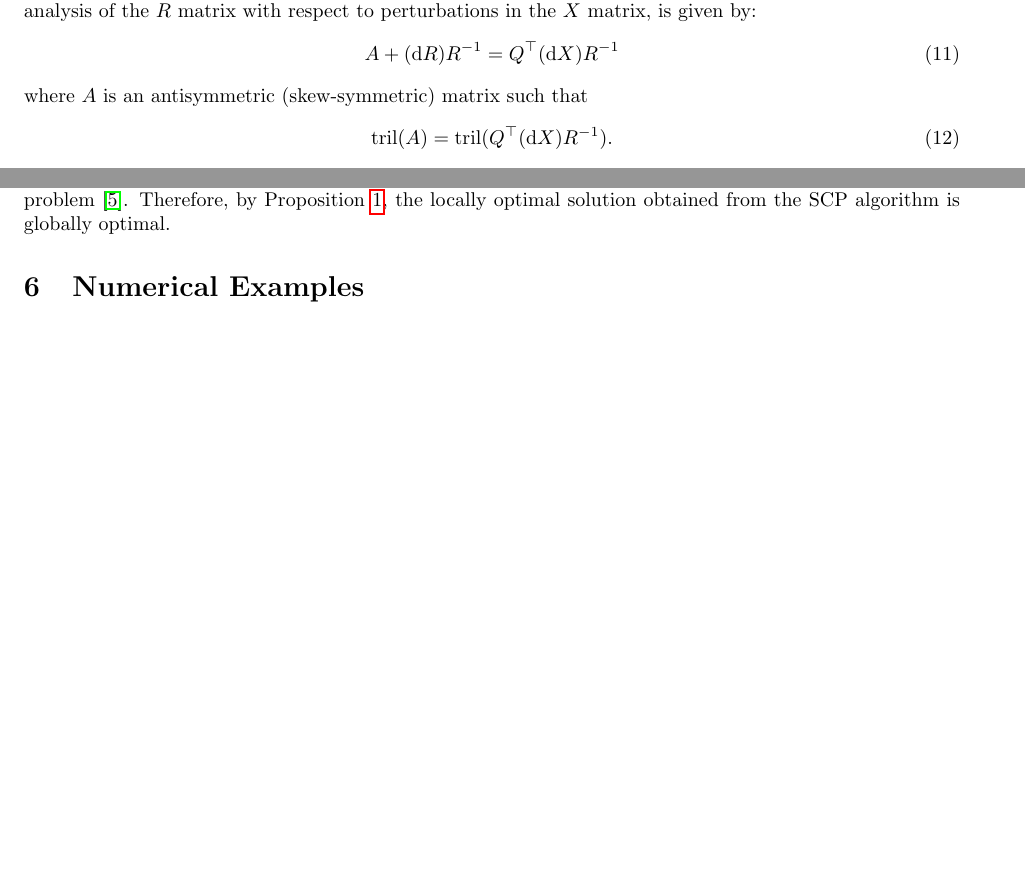
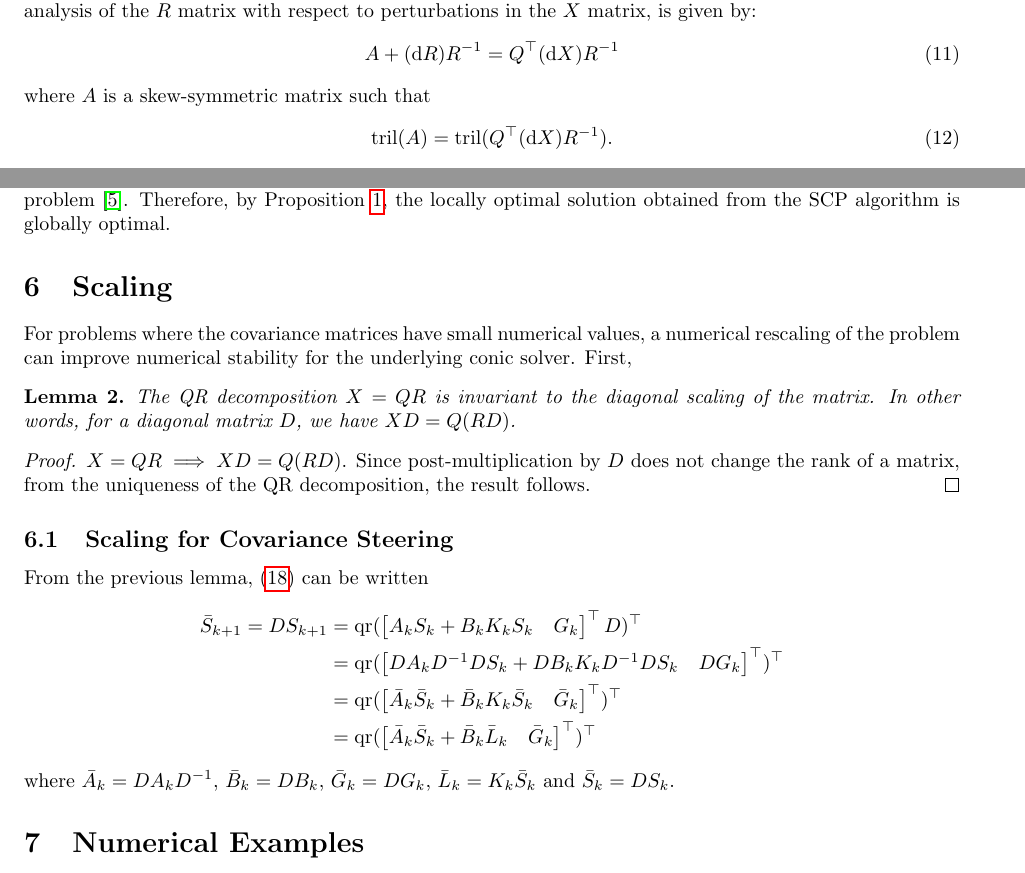
Before and after one commit to manjunkoh/sqrt-cs-release, a LaTeX paper (tex/square_root_qr_covariance_steering.tex): two parts of pages 3 and 7 of 10 before the commit and two parts of pages 3 and 7 of 11 after it, joined at a grey line, cut so that both start at the same text, the shorter picture padded with empty space. Compiled offline with pdfLaTeX.

Commit message:
update paper

```diff
--- a/tex/square_root_qr_covariance_steering.tex
+++ b/tex/square_root_qr_covariance_steering.tex
@@ -151,7 +151,7 @@ The derivative of the QR decomposition, i.e. the first-order perturbation analys
 \begin{equation}
 	A + (\dd R) R^{-1} = Q^\top (\dd X) R^{-1}
 \end{equation}
-where \( A \) is an antisymmetric (skew-symmetric) matrix such that
+where \( A \) is a skew-symmetric matrix such that
 \begin{equation}
 	\mathrm{tril}(A) = \mathrm{tril}(Q^\top (\dd X) R^{-1}).
 \end{equation}
@@ -341,6 +341,24 @@ Next, we show that this applies to our specific problem.
 
 The covariance steering problem without chance constraints has been shown to be a convex optimization problem \cite{liuOptimalCovarianceSteering2025}. Therefore, by \cref{prop:global_optimality_diffeomorphism}, the locally optimal solution obtained from the SCP algorithm is globally optimal.
 
+\section{Scaling}
+For problems where the covariance matrices have small numerical values, a numerical rescaling of the problem can improve numerical stability for the underlying conic solver. First,
+\begin{lemma}
+	The QR decomposition $X=QR$ is invariant to the diagonal scaling of the matrix. In other words, for a diagonal matrix $D$, we have $XD = Q (RD)$.
+\end{lemma}
+\begin{proof}
+	\(X=QR \implies XD = Q (RD)\). Since post-multiplication by $D$ does not change the rank of a matrix, from the uniqueness of the QR decomposition, the result follows.
+\end{proof}
+
+\subsection{Scaling for Covariance Steering}
+From the previous lemma, \cref{eq:square_root_covariance_propagation} can be written
+\begin{align*}
+	\bar{S}_{k+1} = D S_{k+1} &= \mathrm{qr}( \begin{bmatrix} A_k S_k + B_k K_k S_k & G_k \end{bmatrix}^\top D)^\top \\
+	&= \mathrm{qr}(\begin{bmatrix} D A_k D^{-1} D S_k + D B_k K_k D^{-1} D S_k & D G_k \end{bmatrix}^\top)^\top \\
+	&= \mathrm{qr}(\begin{bmatrix} \bar{A}_k \bar{S}_k + \bar{B}_k K_k \bar{S}_k & \bar{G}_k \end{bmatrix}^\top)^\top \\
+	&= \mathrm{qr}(\begin{bmatrix} \bar{A}_k \bar{S}_k + \bar{B}_k \bar{L}_k & \bar{G}_k \end{bmatrix}^\top)^\top
+\end{align*}
+where $\bar{A}_k = D A_k D^{-1}$, $\bar{B}_k = D B_k$, $\bar{G}_k = D G_k$, $\bar{L}_k = K_k \bar{S}_k$ and $\bar{S}_k = D S_k$.
 
 \section{Numerical Examples}
 The convex optimization problems are solved in MATLAB using YALMIP \cite{lofbergYALMIPToolboxModeling2004} and MOSEK \cite{mosekapsMOSEKOptimizationToolbox2025} on a MacBook Pro with an M4 Max processor with 24GB of RAM. We use the same SCP parameters as in \cite{oguriSuccessiveConvexificationFeasibility2023a}.
```
Also changed, not shown: tex/references.bib (+1 -1 lines), tex/square_root_qr_covariance_steering.pdf, tex/square_root_qr_covariance_steering.tex (4 more changed lines).
